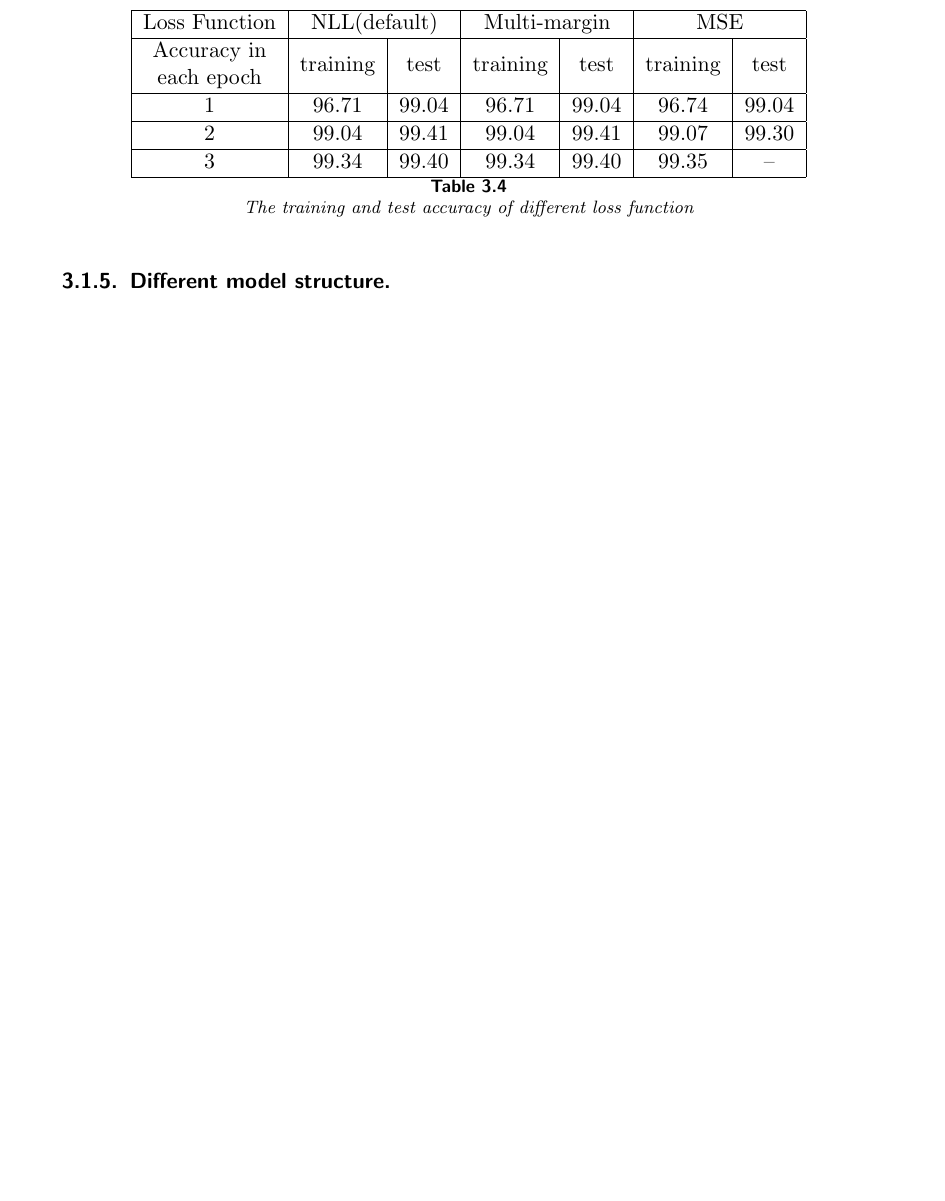
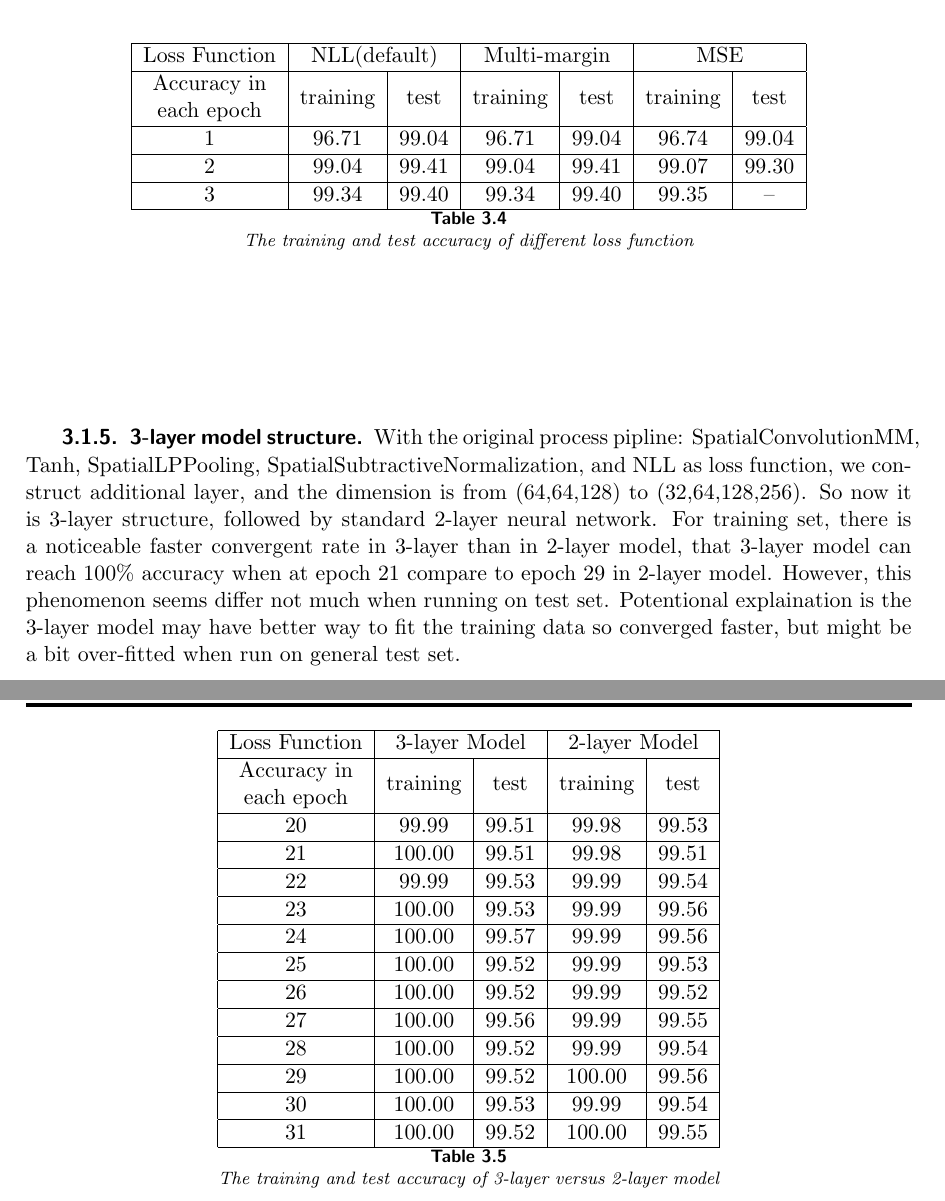
Before and after one commit to jfriend08/DeepLearning, a LaTeX problem sheet (assignment1/siamltexmm/report.tex): part of page 3 of 3 before the commit and two parts of pages 3 and 4 of 4 after it, the two joined at a grey line, cut so that both start at the same text, the shorter picture padded with empty space. Compiled offline with pdfLaTeX.

Commit message:
add 3layer info to report

```diff
--- a/assignment1/siamltexmm/report.tex
+++ b/assignment1/siamltexmm/report.tex
@@ -165,7 +165,33 @@ generate the same result with NLL. The MSE looks slightly better in training acc
 \end{table}
 
 
-\subsubsection{Different model structure}
+\subsubsection{3-layer model structure}
+With the original process pipline: SpatialConvolutionMM, Tanh, SpatialLPPooling, SpatialSubtractiveNormalization, and NLL as loss function, we construct additional layer, and the dimension is from (64,64,128) to (32,64,128,256). So now it is 3-layer structure, followed by standard 2-layer neural network. For training set, there is a noticeable faster convergent rate in 3-layer than in 2-layer model, that 3-layer model can reach 100\% accuracy when at epoch 21 compare to epoch 29 in 2-layer model. However, this phenomenon seems differ not much when running on test set. Potentional explaination is the 3-layer model may have better way to fit the training data so converged faster, but might be a bit over-fitted when run on general test set.
 
+\begin{table}[H]
+\newcommand{\tabincell}[2]{\begin{tabular}{@{}#1@{}}#2\end{tabular}}
+\begin{center}
+    \begin{tabular}{| c | c | c | c | c |}
+    \hline
+    Loss Function
+        & \multicolumn{2}{|c|}{3-layer Model}
+        & \multicolumn{2}{|c|}{2-layer Model} \\ \hline
+    \tabincell{c}{Accuracy in \\ each epoch} & training & test & training & test \\ \hline
+    20 & 99.99 & 99.51 & 99.98 & 99.53 \\ \hline
+    21 & 100.00 & 99.51 & 99.98 & 99.51 \\ \hline
+    22 & 99.99 & 99.53 & 99.99 & 99.54 \\ \hline
+    23 & 100.00 & 99.53 & 99.99 & 99.56 \\ \hline
+    24 & 100.00 & 99.57 & 99.99 & 99.56 \\ \hline
+    25 & 100.00 & 99.52 & 99.99 & 99.53 \\ \hline
+    26 & 100.00 & 99.52 & 99.99 & 99.52 \\ \hline
+    27 & 100.00 & 99.56 & 99.99 & 99.55 \\ \hline
+    28 & 100.00 & 99.52 & 99.99 & 99.54 \\ \hline
+    29 & 100.00 & 99.52 & 100.00 & 99.56 \\ \hline
+    30 & 100.00 & 99.53 & 99.99 & 99.54 \\ \hline
+    31 & 100.00 & 99.52 & 100.00 & 99.55 \\ \hline
+    \end{tabular}
+\end{center}
+\caption{The training and test accuracy of 3-layer versus 2-layer model}
+\end{table}
 
 \end{document}
```
Also changed, not shown: assignment1/siamltexmm/report.pdf, 1 other file.
